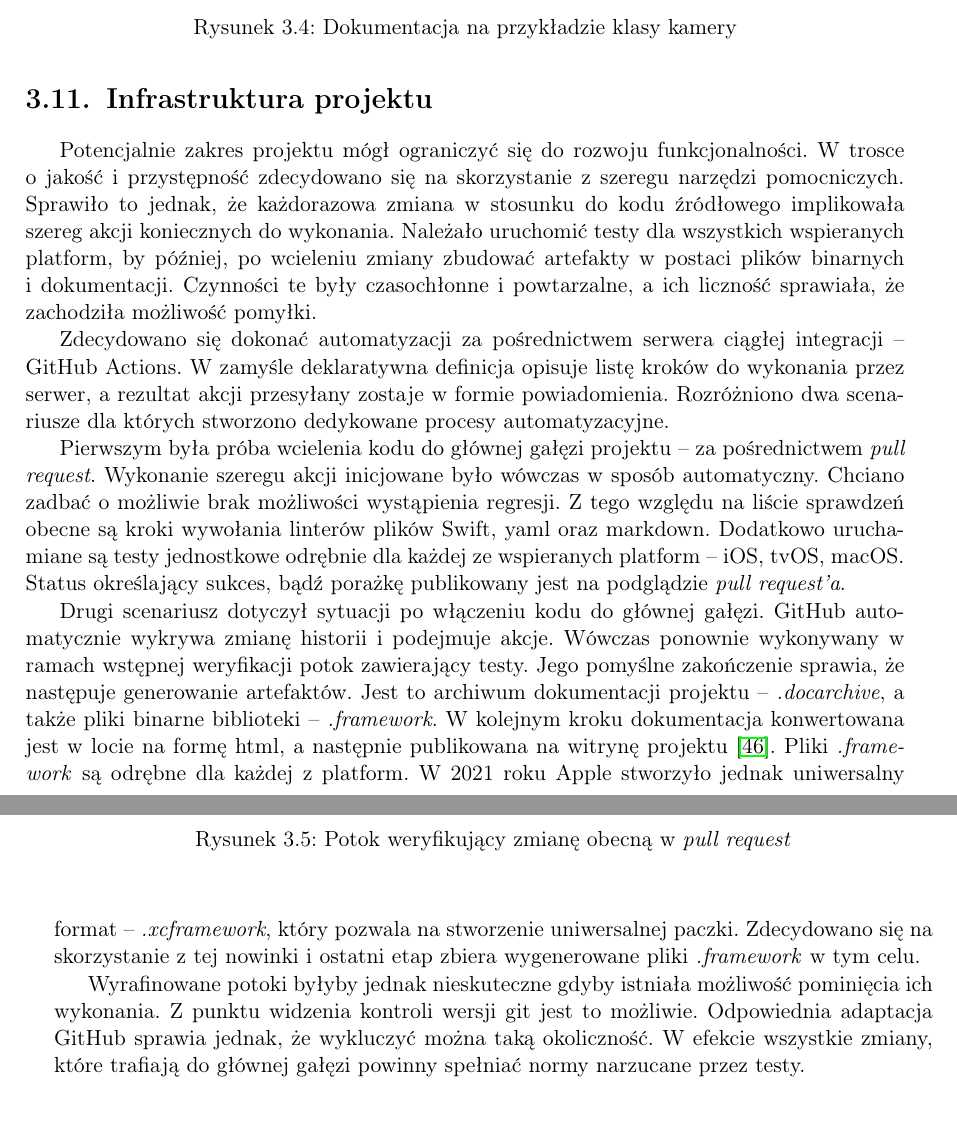
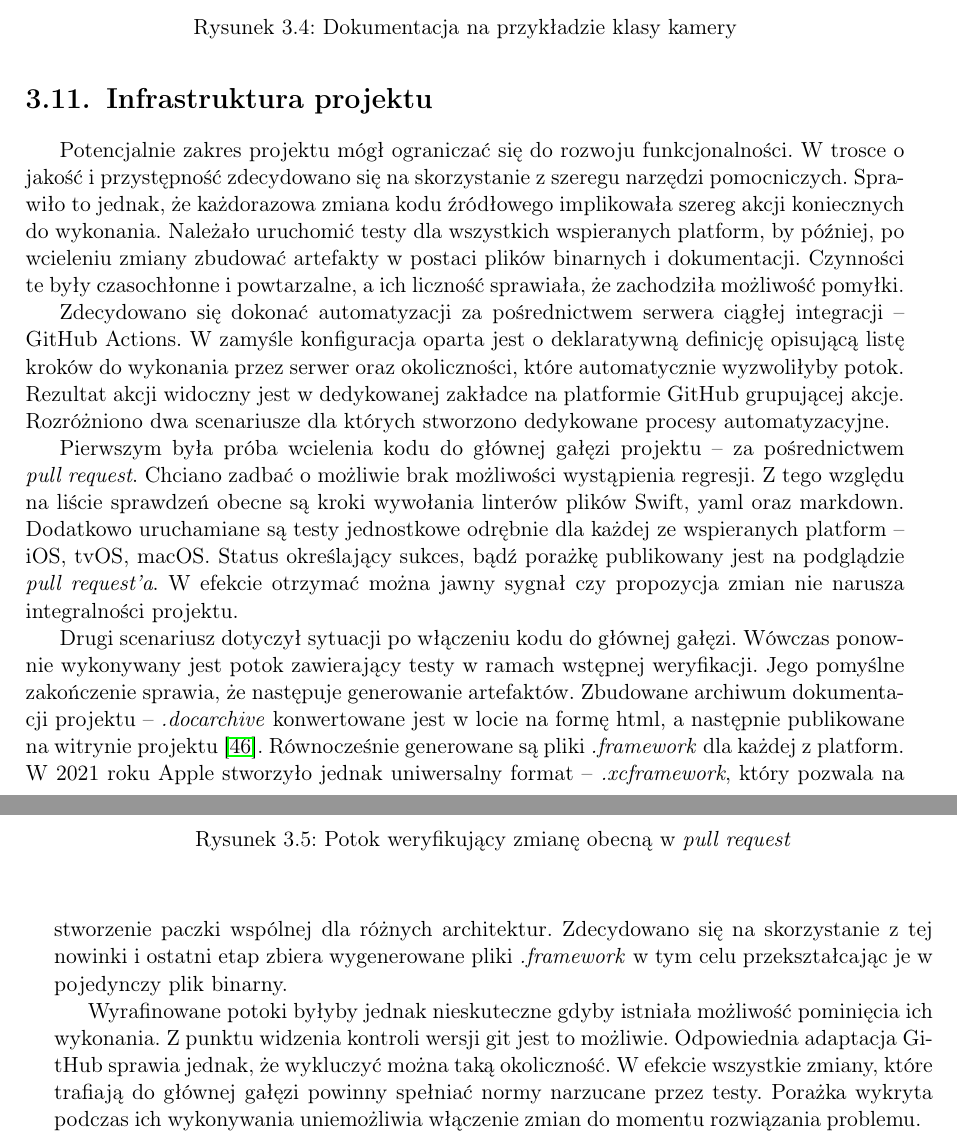
Before and after one commit to P0rc3lain/Master-s-thesis, a LaTeX thesis (master-s-thesis.tex, which reads chapters/details/infrastructure.tex): two parts of pages 62 and 63 of 74, joined at a grey line, cut so that both start at the same text. Compiled offline with pdfLaTeX.

Commit message:
Enhance infra section

```diff
--- a/chapters/details/infrastructure.tex
+++ b/chapters/details/infrastructure.tex
@@ -3,22 +3,23 @@
 %
 
 \section{Infrastruktura projektu}
-Potencjalnie zakres projektu mógł ograniczyć się do rozwoju funkcjonalności.
+Potencjalnie zakres projektu mógł ograniczać się do rozwoju funkcjonalności.
 W trosce o jakość i przystępność zdecydowano się na skorzystanie z szeregu narzędzi pomocniczych.
-Sprawiło to jednak, że każdorazowa zmiana w stosunku do kodu źródłowego implikowała szereg akcji koniecznych do wykonania.
+Sprawiło to jednak, że każdorazowa zmiana kodu źródłowego implikowała szereg akcji koniecznych do wykonania.
 Należało uruchomić testy dla wszystkich wspieranych platform, by później, po wcieleniu zmiany zbudować artefakty w postaci plików binarnych i dokumentacji.
 Czynności te były czasochłonne i powtarzalne, a ich liczność sprawiała, że zachodziła możliwość pomyłki.
 \par
 Zdecydowano się dokonać automatyzacji za pośrednictwem serwera ciągłej integracji \longpause GitHub Actions.
-W zamyśle deklaratywna definicja opisuje listę kroków do wykonania przez serwer, a rezultat akcji przesyłany zostaje w formie powiadomienia.
+W zamyśle konfiguracja oparta jest o deklaratywną definicję opisującą listę kroków do wykonania przez serwer oraz okoliczności, które automatycznie wyzwoliłyby potok.
+Rezultat akcji widoczny jest w dedykowanej zakładce na platformie GitHub grupującej akcje.
 Rozróżniono dwa scenariusze dla których stworzono dedykowane procesy automatyzacyjne.
 \par
 Pierwszym była próba wcielenia kodu do głównej gałęzi projektu \longpause za pośrednictwem \textit{pull request}.
-Wykonanie szeregu akcji inicjowane było wówczas w sposób automatyczny.
 Chciano zadbać o możliwie brak możliwości wystąpienia regresji.
 Z tego względu na liście sprawdzeń obecne są kroki wywołania linterów plików Swift, yaml oraz markdown.
 Dodatkowo uruchamiane są testy jednostkowe odrębnie dla każdej ze wspieranych platform \longpause iOS, tvOS, macOS.
 Status określający sukces, bądź porażkę publikowany jest na podglądzie \textit{pull request'a}.
+W efekcie otrzymać można jawny sygnał czy propozycja zmian nie narusza integralności projektu.
 \begin{figure}
     \begin{center}
         \includegraphics[width=15cm]{images/pnengine/pipeline/tests.png}
@@ -28,14 +29,12 @@ Status określający sukces, bądź porażkę publikowany jest na podglądzie \t
 \end{figure}
 \par
 Drugi scenariusz dotyczył sytuacji po włączeniu kodu do głównej gałęzi.
-GitHub automatycznie wykrywa zmianę historii i podejmuje akcje.
-Wówczas ponownie wykonywany w ramach wstępnej weryfikacji potok zawierający testy.
+Wówczas ponownie wykonywany jest potok zawierający testy w ramach wstępnej weryfikacji.
 Jego pomyślne zakończenie sprawia, że następuje generowanie artefaktów.
-Jest to archiwum dokumentacji projektu \longpause \textit{.docarchive}, a także pliki binarne biblioteki \longpause \textit{.framework}.
-W kolejnym kroku dokumentacja konwertowana jest w locie na formę html, a następnie publikowana na witrynę projektu \cite{porcelain_docs}.
-Pliki \textit{.framework} są odrębne dla każdej z platform.
-W 2021 roku Apple stworzyło jednak uniwersalny format \longpause \textit{.xcframework}, który pozwala na stworzenie uniwersalnej paczki.
-Zdecydowano się na skorzystanie z tej nowinki i ostatni etap zbiera wygenerowane pliki \textit{.framework} w tym celu.
+Zbudowane archiwum dokumentacji projektu \longpause \textit{.docarchive} konwertowane jest w locie na formę html, a następnie publikowane na witrynie projektu \cite{porcelain_docs}.
+Równocześnie generowane są pliki \textit{.framework} dla każdej z platform.
+W 2021 roku Apple stworzyło jednak uniwersalny format \longpause \textit{.xcframework}, który pozwala na stworzenie paczki wspólnej dla różnych architektur.
+Zdecydowano się na skorzystanie z tej nowinki i ostatni etap zbiera wygenerowane pliki \textit{.framework} w tym celu przekształcając je w pojedynczy plik binarny.
 \begin{figure}
     \begin{center}
         \includegraphics[width=15cm]{images/pnengine/pipeline/archive.png}
@@ -48,3 +47,4 @@ Wyrafinowane potoki byłyby jednak nieskuteczne gdyby istniała możliwość pom
 Z punktu widzenia kontroli wersji git jest to możliwie.
 Odpowiednia adaptacja GitHub sprawia jednak, że wykluczyć można taką okoliczność.
 W efekcie wszystkie zmiany, które trafiają do głównej gałęzi powinny spełniać normy narzucane przez testy.
+Porażka wykryta podczas ich wykonywania uniemożliwia włączenie zmian do momentu rozwiązania problemu.
```
